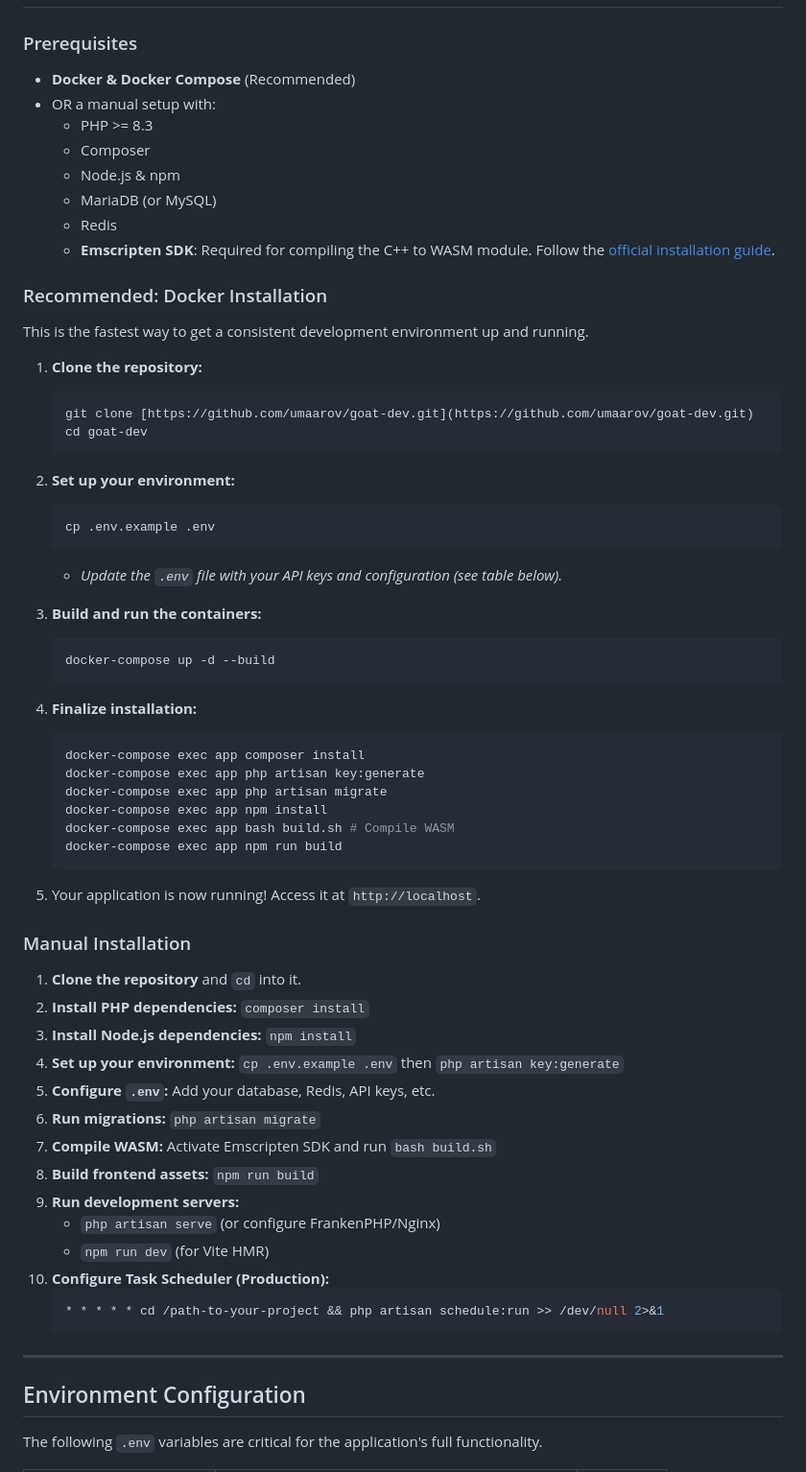
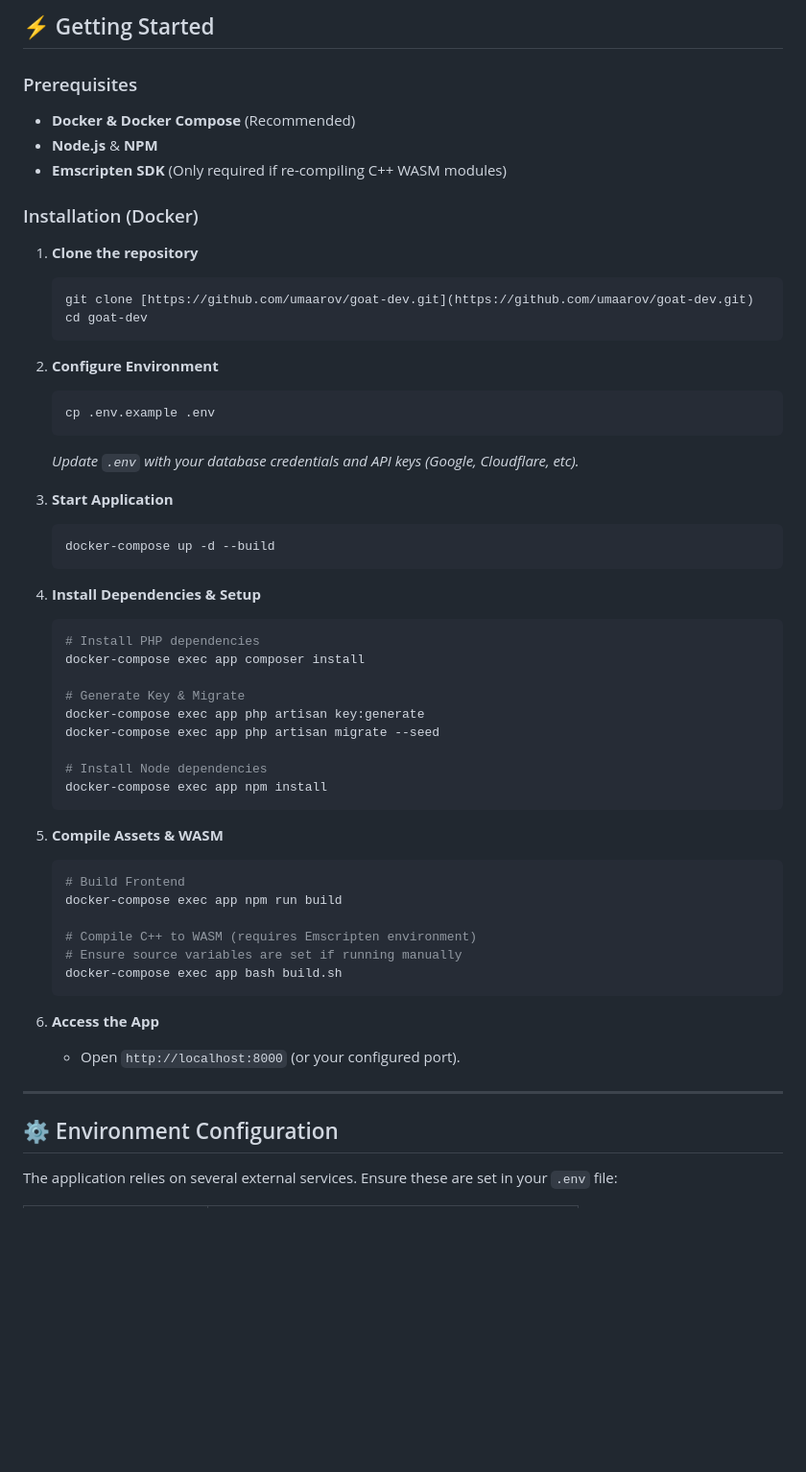
Before and after one commit to umaarov/goat-dev, a Markdown page: README.md, the part around one of its changes. Shown at 96% size. Drawn GitHub-style; blank space fills up the shorter version.

Commit message:
update README
Signed-off-by: Ismoiljon Umarov <hs.umarov21@gmail.com>

````diff
--- a/README.md
+++ b/README.md
@@ -89,66 +102,59 @@ The project is implemented using a curated selection of modern, powerful, and sc
+## ⚡ Getting Started
 
 ### Prerequisites
 
 * **Docker & Docker Compose** (Recommended)
-* OR a manual setup with:
-    * PHP >= 8.3
-    * Composer
-    * Node.js & npm
-    * MariaDB (or MySQL)
-    * Redis
-    * **Emscripten SDK**: Required for compiling the C++ to WASM module. Follow the [official installation guide](https://emscripten.org/docs/getting_started/downloads.html).
+* **Node.js** & **NPM**
+* **Emscripten SDK** (Only required if re-compiling C++ WASM modules)
 
-### Recommended: Docker Installation
+### Installation (Docker)
 
-This is the fastest way to get a consistent development environment up and running.
+1. **Clone the repository**
+   ```bash
+   git clone [https://github.com/umaarov/goat-dev.git](https://github.com/umaarov/goat-dev.git)
+   cd goat-dev
+   ```
 
-1.  **Clone the repository:**
-    ```sh
-    git clone [https://github.com/umaarov/goat-dev.git](https://github.com/umaarov/goat-dev.git)
-    cd goat-dev
-    ```
-2.  **Set up your environment:**
-    ```sh
-    cp .env.example .env
-    ```
-    * *Update the `.env` file with your API keys and configuration (see table below).*
+2. **Configure Environment**
+   ```bash
+   cp .env.example .env
+   ```
+   *Update `.env` with your database credentials and API keys (Google, Cloudflare, etc).*
 
-3.  **Build and run the containers:**
-    ```sh
-    docker-compose up -d --build
-    ```
-4.  **Finalize installation:**
-    ```sh
-    docker-compose exec app composer install
-    docker-compose exec app php artisan key:generate
-    docker-compose exec app php artisan migrate
-    docker-compose exec app npm install
-    docker-compose exec app bash build.sh # Compile WASM
-    docker-compose exec app npm run build
-    ```
-5.  Your application is now running! Access it at `http://localhost`.
+3. **Start Application**
+   ```bash
+   docker-compose up -d --build
+   ```
 
-### Manual Installation
+4. **Install Dependencies & Setup**
+   ```bash
+   # Install PHP dependencies
+   docker-compose exec app composer install
 
-1.  **Clone the repository** and `cd` into it.
-2.  **Install PHP dependencies:** `composer install`
-3.  **Install Node.js dependencies:** `npm install`
-4.  **Set up your environment:** `cp .env.example .env` then `php artisan key:generate`
-5.  **Configure `.env`:** Add your database, Redis, API keys, etc.
-6.  **Run migrations:** `php artisan migrate`
-7.  **Compile WASM:** Activate Emscripten SDK and run `bash build.sh`
-8.  **Build frontend assets:** `npm run build`
-9.  **Run development servers:**
-    * `php artisan serve` (or configure FrankenPHP/Nginx)
-    * `npm run dev` (for Vite HMR)
-10. **Configure Task Scheduler (Production):**
-    ```sh
-    * * * * * cd /path-to-your-project && php artisan schedule:run >> /dev/null 2>&1
-    ```
+   # Generate Key & Migrate
+   docker-compose exec app php artisan key:generate
+   docker-compose exec app php artisan migrate --seed
+
+   # Install Node dependencies
+   docker-compose exec app npm install
+   ```
+
+5. **Compile Assets & WASM**
+   ```bash
+   # Build Frontend
+   docker-compose exec app npm run build
+
+   # Compile C++ to WASM (requires Emscripten environment)
+   # Ensure source variables are set if running manually
+   docker-compose exec app bash build.sh
+   ```
+
+6. **Access the App**
+    * Open `http://localhost:8000` (or your configured port).
 
 ---
 
-## Environment Configuration
+## ⚙️ Environment Configuration
 
-The following `.env` variables are critical for the application's full functionality.
+The application relies on several external services. Ensure these are set in your `.env` file:
 
````
Also changed, not shown: other parts of README.md (+112 -134 lines).
